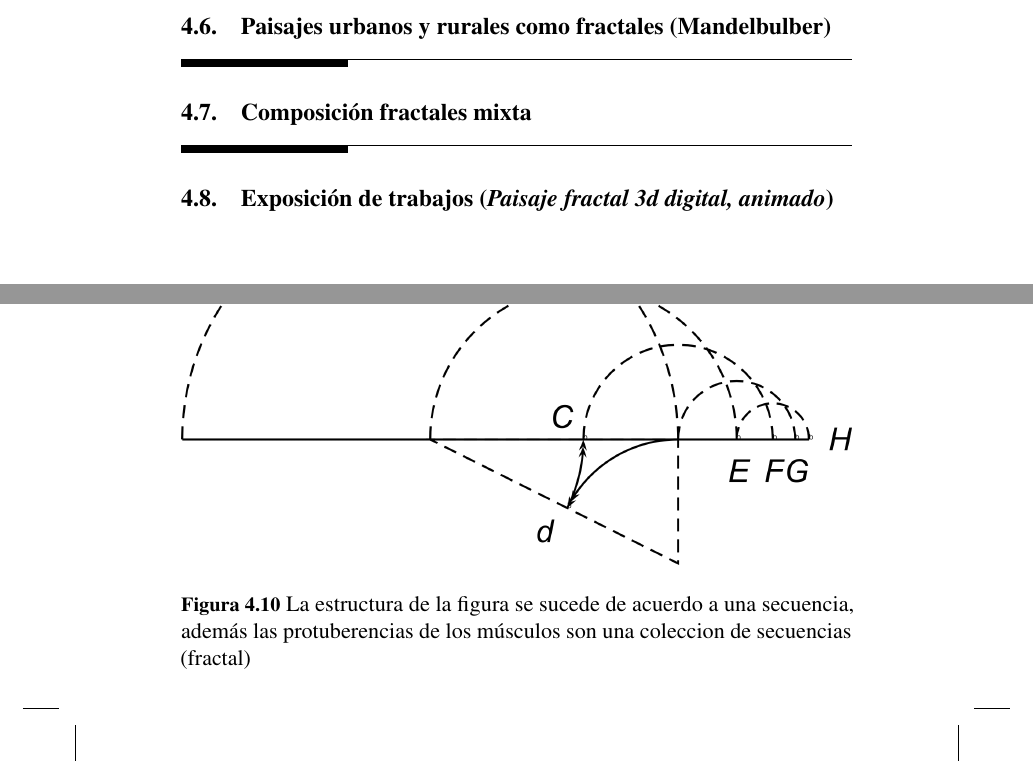
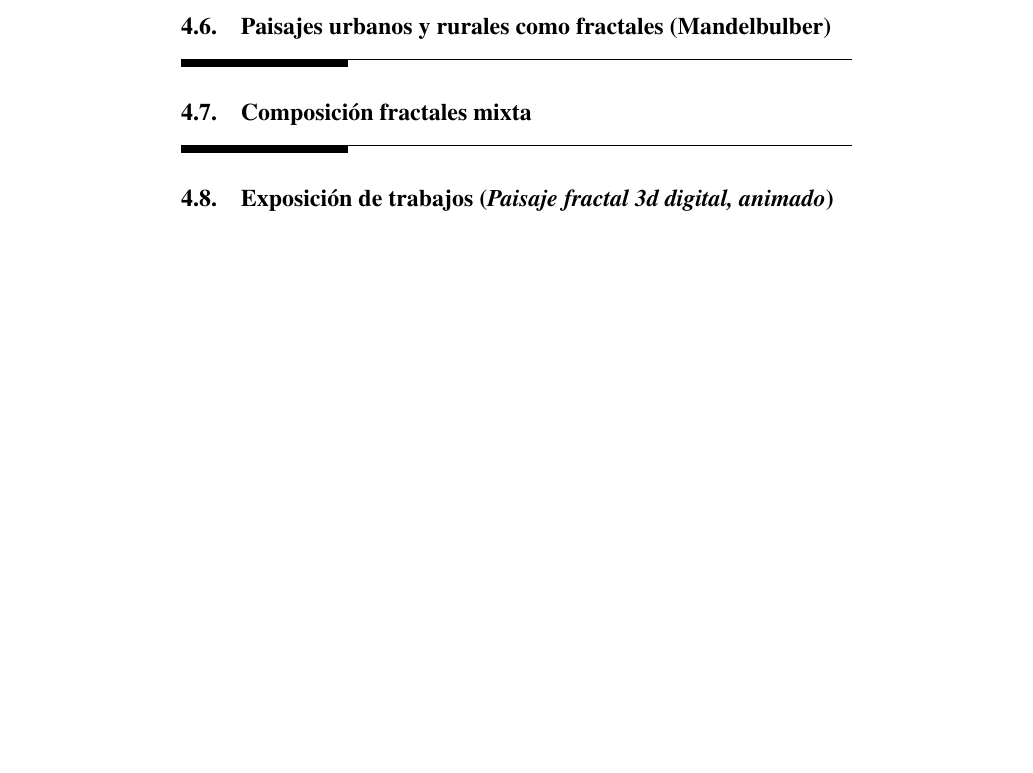
Before and after one commit to fissart/aplicadasarte, a LaTeX thesis (docs/z_1.tex): two parts of pages 34 and 35 of 53 before the commit and part of page 34 of 51 after it, the two joined at a grey line, cut so that both start at the same text. Compiled offline with pdfLaTeX.

Commit message:
Initial comment

```diff
--- a/docs/z_1.tex
+++ b/docs/z_1.tex
@@ -163,7 +163,7 @@
 \makeatother
 \subtitle{Arte y matemáticas aplicadas}
 \author{Ricardo Michel MALLQUI BAÑOS}
-\date{2022-07-10}
+\date{2022-07-11}
 
 \usepackage{amsthm}
 \newtheorem{theorem}{Teorema}[chapter]
@@ -689,15 +689,6 @@ La persistencia de Vision Raytracer es una herramienta de software libre de alta
 
 Mandelbulb 3D es una aplicación de software libre creada para imágenes fractales en 3D. Desarrollado por Jesse y un grupo de colaboradores de Fractal Forums , basado en el trabajo Mandelbulb de Daniel White y Paul Nylander, MB3D formula docenas de ecuaciones no lineales en una asombrosa variedad de objetos fractales. El entorno de renderizado 3D incluye iluminación, color, especularidad, profundidad de campo, efectos de sombra y brillo; permitiendo al usuario un control fino sobre los efectos de imagen. \href{https://www.mandelbulb.com/2014/mandelbulb-3d-mb3d-fractal-rendering-software/}{mandelbulb-3d}.
 
-\begin{figure}[!ht]
-
-{\centering \includegraphics[width=1\linewidth]{path1042}
-
-}
-
-\caption{La estructura de la figura se sucede de acuerdo a una secuencia, además las protuberencias de los músculos son una coleccion de secuencias (fractal)}\label{fig:body2ww}
-\end{figure}
-
 \hypertarget{wwwwwwwww}{%
 \subsection{Wwwwwwwww}\label{wwwwwwwww}}
 
```
Also changed, not shown: docs/reference-keys.txt (+0 -1 lines), 17 other files.
